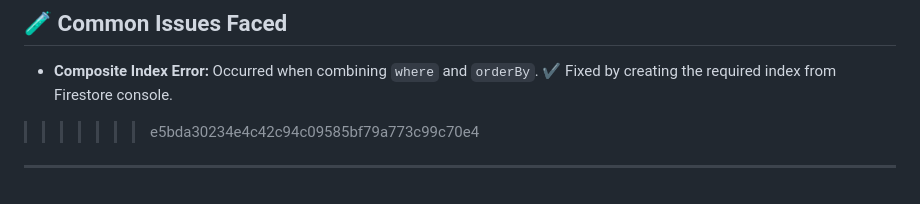
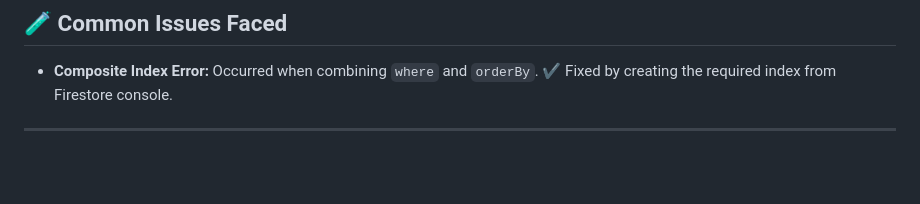
Before and after one commit to kalviumcommunity/S61-1225-Nexa-Flutter-And-Firebase-Market-Bridge, a Markdown page: market_bridge/README.md, the part around one of its changes. GitHub-like rendering; blank space fills up the shorter version.

```diff
--- a/market_bridge/README.md
+++ b/market_bridge/README.md
@@ -4298,6 +4300,6 @@ Using `StreamBuilder` enables real-time updates, allowing the UI to reflect any
 * **Composite Index Error:**
   Occurred when combining `where` and `orderBy`.
   ✔ Fixed by creating the required index from Firestore console.
->>>>>>> e5bda30234e4c42c94c09585bf79a773c99c70e4
-
----
+
+
+---
```
Also changed, not shown: other parts of market_bridge/README.md (+4 -2 lines).
